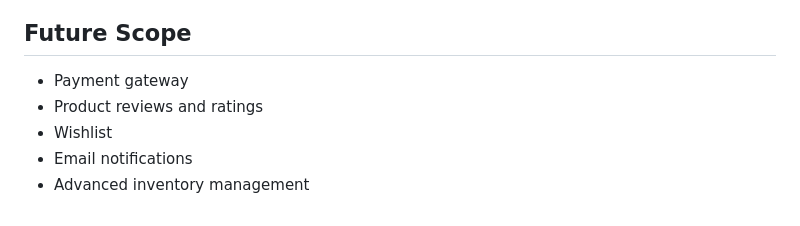
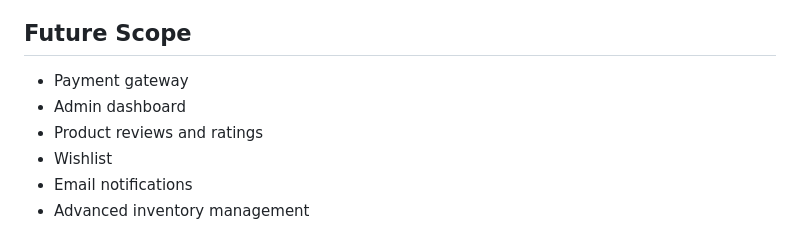
Before and after one commit to PALLAB2005/-Simple-E-commerce-Store-, a Markdown page: README.md, the part around the change. GitHub-like rendering.

Commit message:
Add admin dashboard to future scope

```diff
--- a/README.md
+++ b/README.md
@@ -197,6 +197,7 @@ One order can contain multiple products, so a separate table is used to represen
 ## Future Scope
 
 - Payment gateway
+- Admin dashboard
 - Product reviews and ratings
 - Wishlist
 - Email notifications
```
